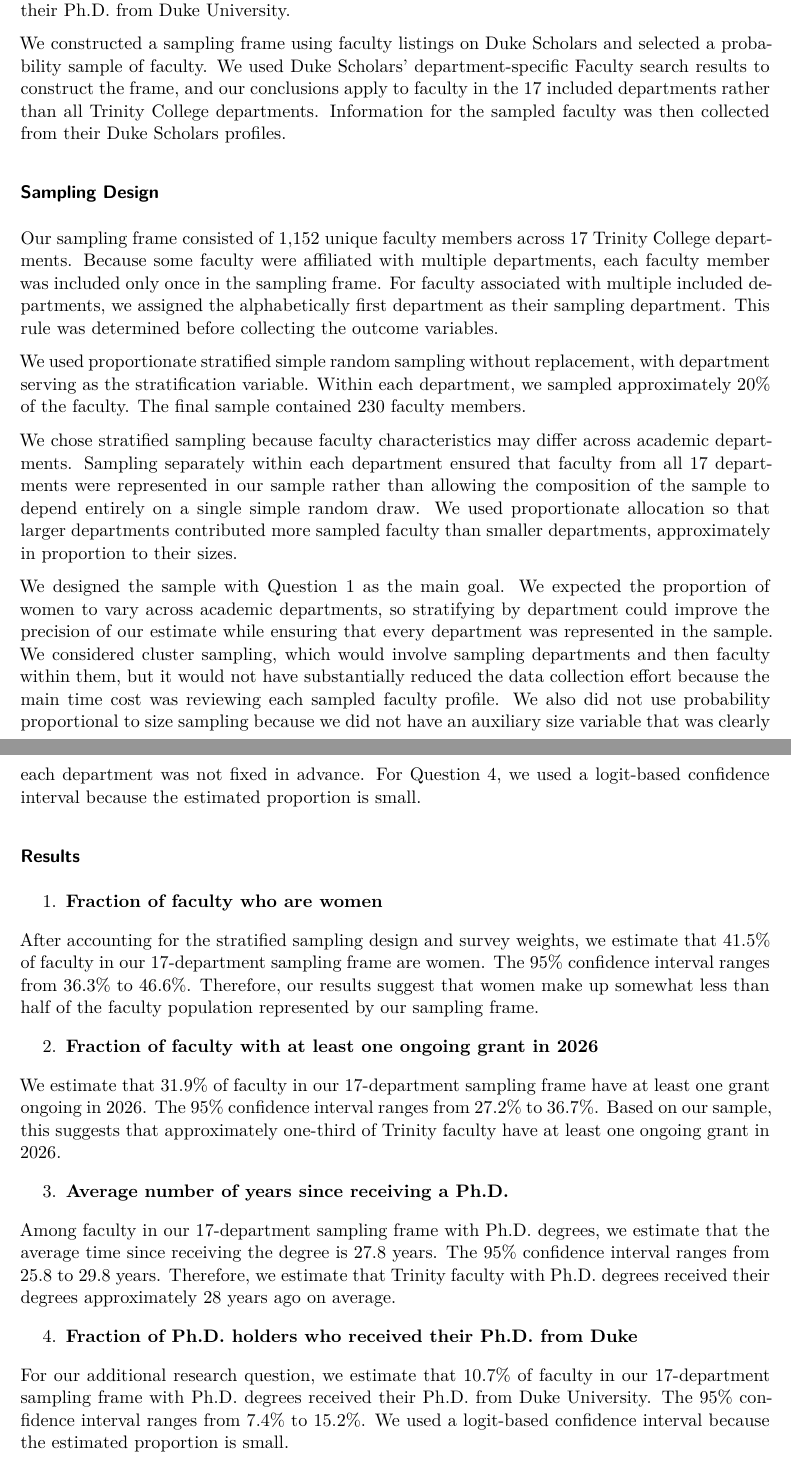
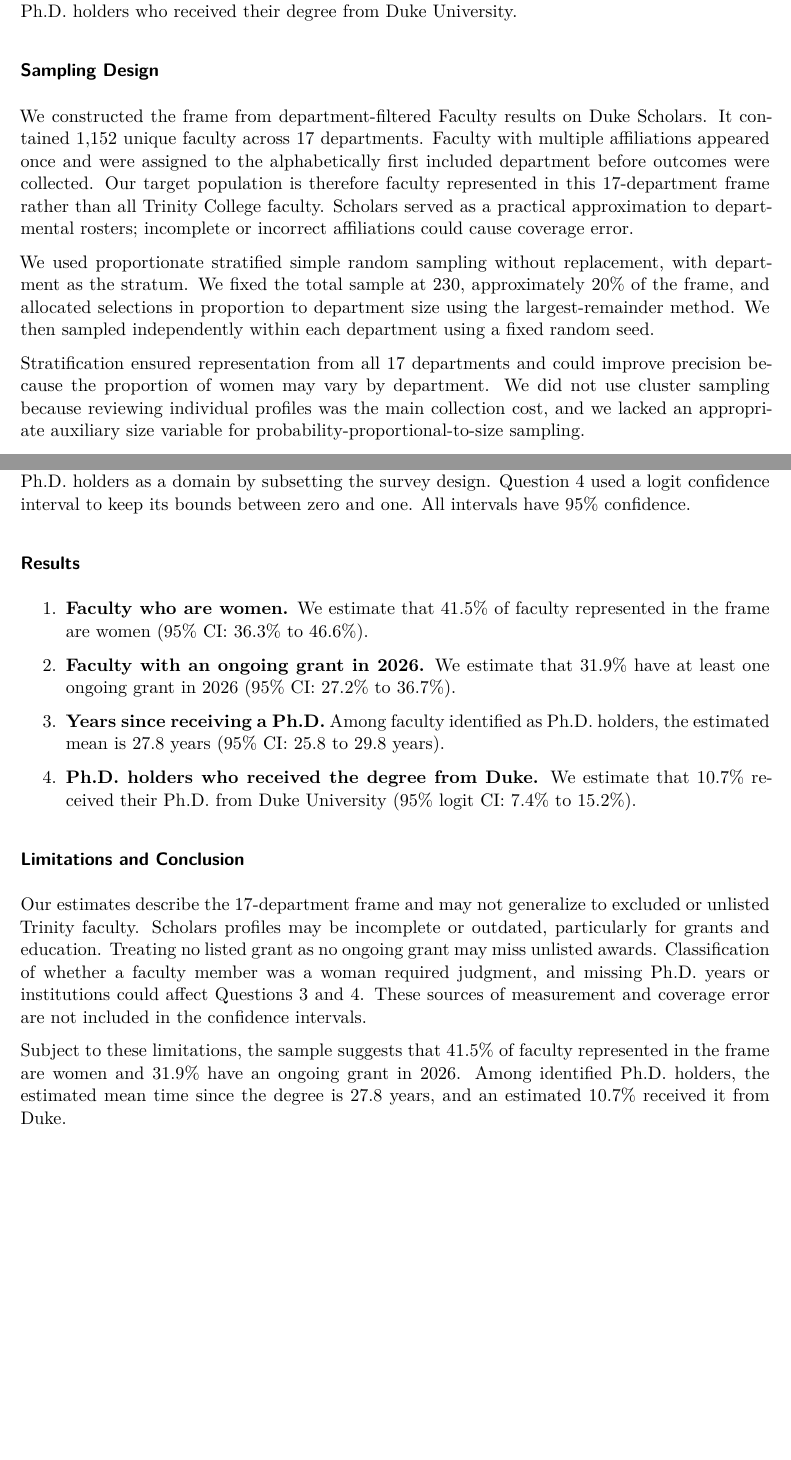
Before and after one commit to yliclaire/duke-faculty-survey, a Quarto document (WrittenReport.qmd): two parts of pages 1 and 3 of 3 before the commit and two parts of pages 1 and 2 of 2 after it, joined at a grey line, cut so that both start at the same text, the shorter picture padded with empty space. Rendered offline with R 4.5, knitr and Pandoc in place of Quarto, then LaTeX, with nearby package versions.

Commit message:
Tighten and clarify written report

```diff
--- a/WrittenReport.qmd
+++ b/WrittenReport.qmd
@@ -12,12 +14,11 @@ The goal of this project was to use a probability sample to learn about characte
 
-We constructed a sampling frame using faculty listings on Duke Scholars and selected a probability sample of faculty. We used Duke Scholars’ department-specific Faculty search results to construct the frame, and our conclusions apply to faculty in the 17 included departments rather than all Trinity College departments. Information for the sampled faculty was then collected from their Duke Scholars profiles.
+We used a probability sample to study faculty represented in 17 departments in Duke University's Trinity College of Arts & Sciences. We estimated the proportion who are women, the proportion with at least one grant ongoing in 2026, and, among Ph.D. holders, the average number of years since receiving the degree. Our fourth question estimated the proportion of Ph.D. holders who received their degree from Duke University.
 
 ### Sampling Design
-Our sampling frame consisted of 1,152 unique faculty members across 17 Trinity College departments. Because some faculty were affiliated with multiple departments, each faculty member was included only once in the sampling frame. For faculty associated with multiple included departments, we assigned the alphabetically first department as their sampling department. This rule was determined before collecting the outcome variables.
 
-We used proportionate stratified simple random sampling without replacement, with department serving as the stratification variable. Within each department, we sampled approximately 20% of the faculty. The final sample contained 230 faculty members.
+We constructed the frame from department-filtered Faculty results on Duke Scholars. It contained 1,152 unique faculty across 17 departments. Faculty with multiple affiliations appeared once and were assigned to the alphabetically first included department before outcomes were collected. Our target population is therefore faculty represented in this 17-department frame rather than all Trinity College faculty. Scholars served as a practical approximation to departmental rosters; incomplete or incorrect affiliations could cause coverage error.
 
-We chose stratified sampling because faculty characteristics may differ across academic departments. Sampling separately within each department ensured that faculty from all 17 departments were represented in our sample rather than allowing the composition of the sample to depend entirely on a single simple random draw. We used proportionate allocation so that larger departments contributed more sampled faculty than smaller departments, approximately in proportion to their sizes.
+We used proportionate stratified simple random sampling without replacement, with department as the stratum. We fixed the total sample at 230, approximately 20% of the frame, and allocated selections in proportion to department size using the largest-remainder method. We then sampled independently within each department using a fixed random seed.
 
-We designed the sample with Question 1 as the main goal. We expected the proportion of women to vary across academic departments, so stratifying by department could improve the precision of our estimate while ensuring that every department was represented in the sample. We considered cluster sampling, which would involve sampling departments and then faculty within them, but it would not have substantially reduced the data collection effort because the main time cost was reviewing each sampled faculty profile. We also did not use probability proportional to size sampling because we did not have an auxiliary size variable that was clearly related to our variables of interest. We chose a sample of 230 faculty to balance the time required for data collection with the goal of obtaining reasonably precise estimates.
+Stratification ensured representation from all 17 departments and could improve precision because the proportion of women may vary by department. We did not use cluster sampling because reviewing individual profiles was the main collection cost, and we lacked an appropriate auxiliary size variable for probability-proportional-to-size sampling.
 
@@ -41 +36,2 @@ All estimates accounted for the stratified sampling design. We specified departm
 
+We used the `survey` package in R, specifying department as the stratum, inverse inclusion probabilities as weights, and department frame sizes as finite population corrections. Questions 1 and 2 used survey-weighted means of binary indicators. For Questions 3 and 4, we treated Ph.D. holders as a domain by subsetting the survey design. Question 4 used a logit confidence interval to keep its bounds between zero and one. All intervals have 95% confidence.
@@ -43,17 +38,16 @@ We performed all analyses with the survey package in R. For Questions 1 and 2, w
 
 ### Results
-1.  **Fraction of faculty who are women**
 
-After accounting for the stratified sampling design and survey weights, we estimate that 41.5% of faculty in our 17-department sampling frame are women. The 95% confidence interval ranges from 36.3% to 46.6%. Therefore, our results suggest that women make up somewhat less than half of the faculty population represented by our sampling frame.
+1.  **Faculty who are women.** We estimate that 41.5% of faculty represented in the frame are women (95% CI: 36.3% to 46.6%).
 
-2.  **Fraction of faculty with at least one ongoing grant in 2026**
+2.  **Faculty with an ongoing grant in 2026.** We estimate that 31.9% have at least one ongoing grant in 2026 (95% CI: 27.2% to 36.7%).
 
-We estimate that 31.9% of faculty in our 17-department sampling frame have at least one grant ongoing in 2026. The 95% confidence interval ranges from 27.2% to 36.7%. Based on our sample, this suggests that approximately one-third of Trinity faculty have at least one ongoing grant in 2026.
+3.  **Years since receiving a Ph.D.** Among faculty identified as Ph.D. holders, the estimated mean is 27.8 years (95% CI: 25.8 to 29.8 years).
 
-3.  **Average number of years since receiving a Ph.D.**
+4.  **Ph.D. holders who received the degree from Duke.** We estimate that 10.7% received their Ph.D. from Duke University (95% logit CI: 7.4% to 15.2%).
 
-Among faculty in our 17-department sampling frame with Ph.D. degrees, we estimate that the average time since receiving the degree is 27.8 years. The 95% confidence interval ranges from 25.8 to 29.8 years. Therefore, we estimate that Trinity faculty with Ph.D. degrees received their degrees approximately 28 years ago on average.
+### Limitations and Conclusion
 
-4.  **Fraction of Ph.D. holders who received their Ph.D. from Duke**
+Our estimates describe the 17-department frame and may not generalize to excluded or unlisted Trinity faculty. Scholars profiles may be incomplete or outdated, particularly for grants and education. Treating no listed grant as no ongoing grant may miss unlisted awards. Classification of whether a faculty member was a woman required judgment, and missing Ph.D. years or institutions could affect Questions 3 and 4. These sources of measurement and coverage error are not included in the confidence intervals.
 
-For our additional research question, we estimate that 10.7% of faculty in our 17-department sampling frame with Ph.D. degrees received their Ph.D. from Duke University. The 95% confidence interval ranges from 7.4% to 15.2%. We used a logit-based confidence interval because the estimated proportion is small.
+Subject to these limitations, the sample suggests that 41.5% of faculty represented in the frame are women and 31.9% have an ongoing grant in 2026. Among identified Ph.D. holders, the estimated mean time since the degree is 27.8 years, and an estimated 10.7% received it from Duke.
```
Also changed, not shown: WrittenReport.pdf, WrittenReport.qmd (21 more changed lines).
